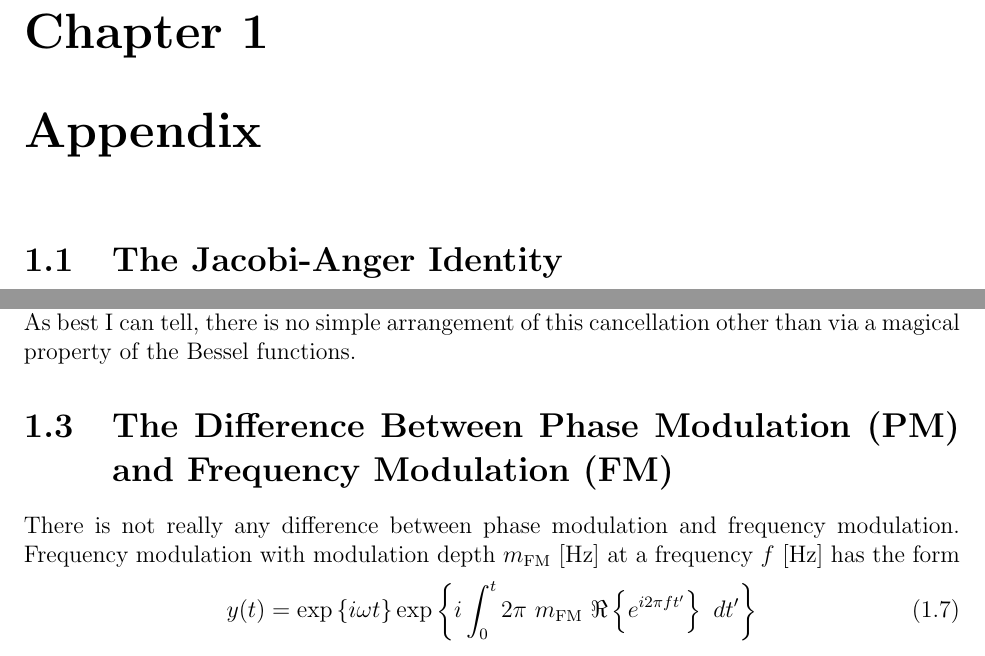
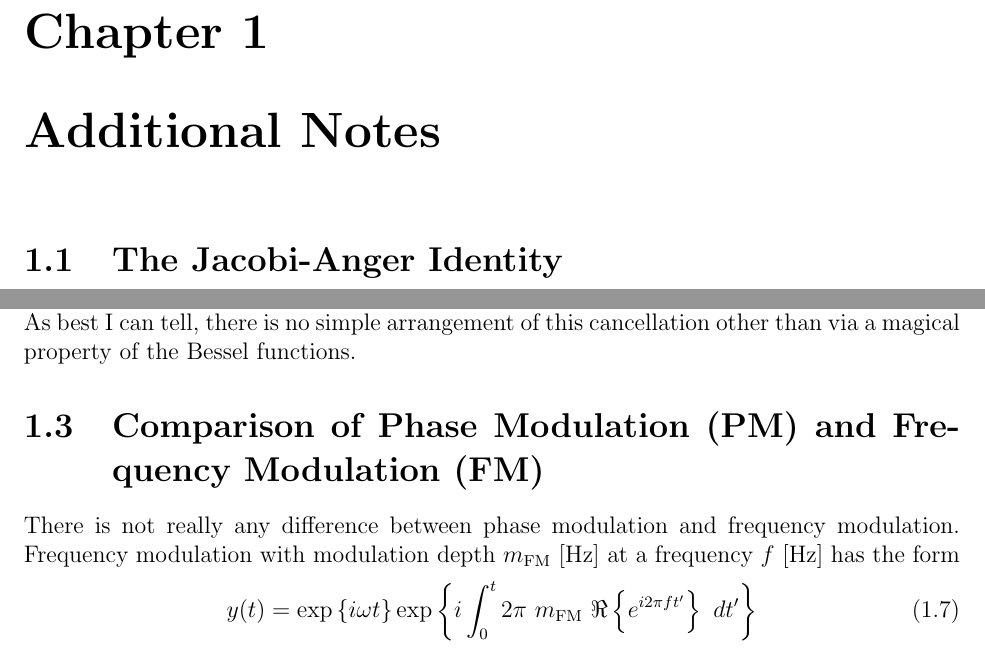
Before and after one commit to tobin/fricke-thesis, a LaTeX thesis (chapter7.tex, which reads chapter7/chapter7.tex): two parts of pages 1 and 2 of 6, joined at a grey line, cut so that both start at the same text. Compiled offline with pdfLaTeX.

Commit message:
Rename some appendices

```diff
--- a/chapter7/chapter7.tex
+++ b/chapter7/chapter7.tex
@@ -1,4 +1,4 @@
-\chapter{Appendix}
+\chapter{Additional Notes}
 \label{chapter7}
 \section{The Jacobi-Anger Identity}
 \label{sec:jacobi-anger}
@@ -56,7 +56,7 @@ higher-order sidebands. As best I can tell, there is no simple
 arrangement of this cancellation other than via a magical property of
 the Bessel functions.
 
-\section{The Difference Between Phase Modulation (PM) and Frequency Modulation (FM)}
+\section{Comparison of Phase Modulation (PM) and Frequency Modulation (FM)}
 \input{chapter7/PM_vs_FM.tex}
 \begin{comment}
 \section{Displaced and Misaligned Beams}
```
Also changed, not shown: chapter7/chapter7.tex (2 more changed lines).
